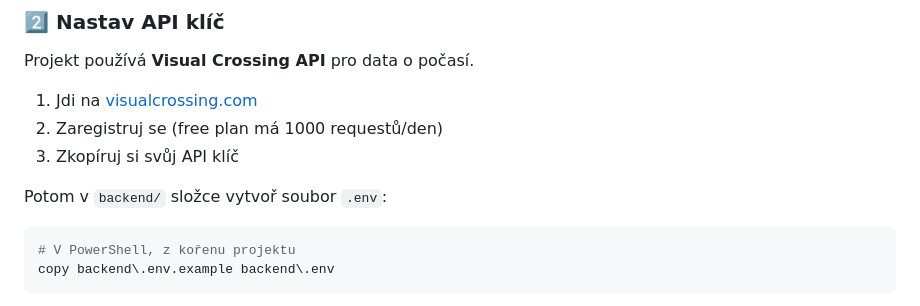
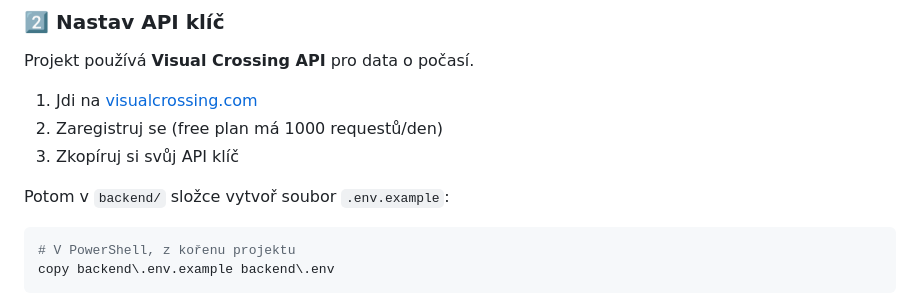
Before and after one commit to MarianLUL/projekt_ops, a Markdown page: README.md, the part around the change. Rendered like a GitHub page.

Commit message:
Update README with installation and usage instructions

````diff
--- a/README.md
+++ b/README.md
@@ -35,7 +35,7 @@ Projekt používá **Visual Crossing API** pro data o počasí.
 2. Zaregistruj se (free plan má 1000 requestů/den)
 3. Zkopíruj si svůj API klíč
 
-Potom v `backend/` složce vytvoř soubor `.env`:
+Potom v `backend/` složce vytvoř soubor `.env.example`:
 
 ```powershell
 # V PowerShell, z kořenu projektu
````
